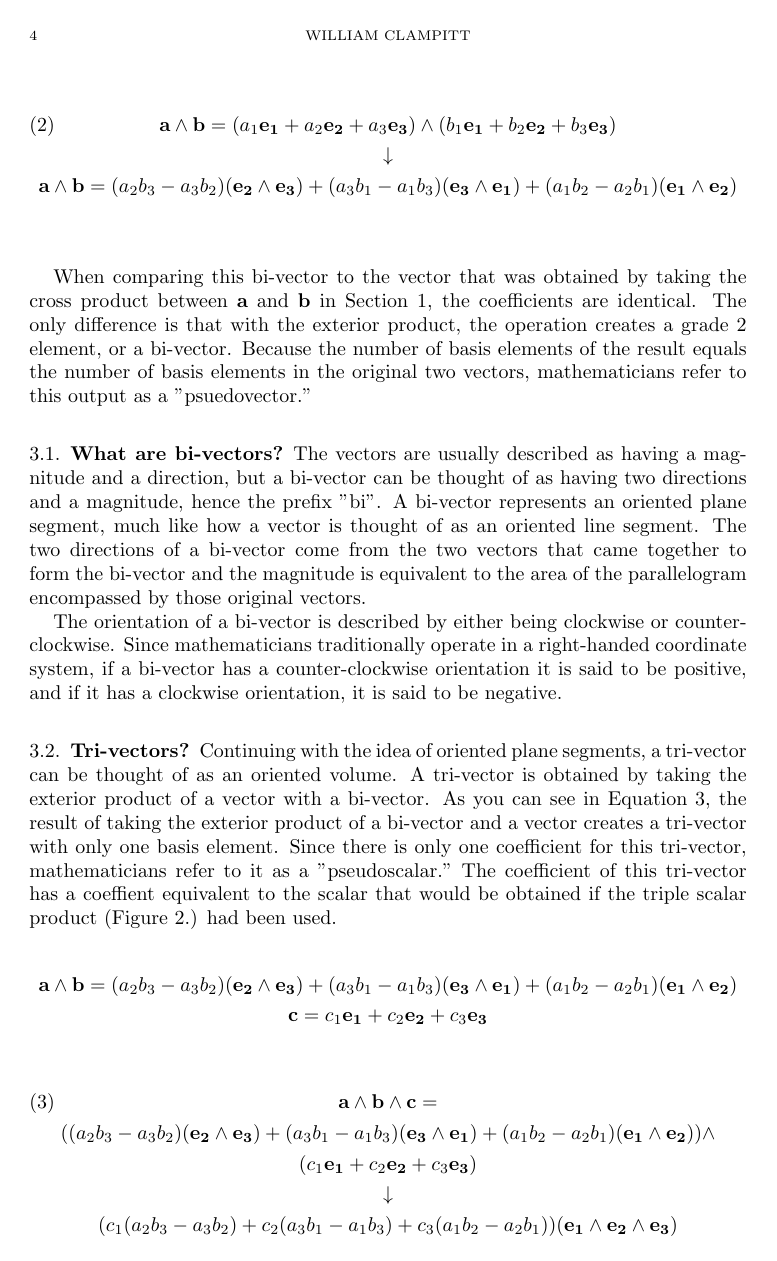
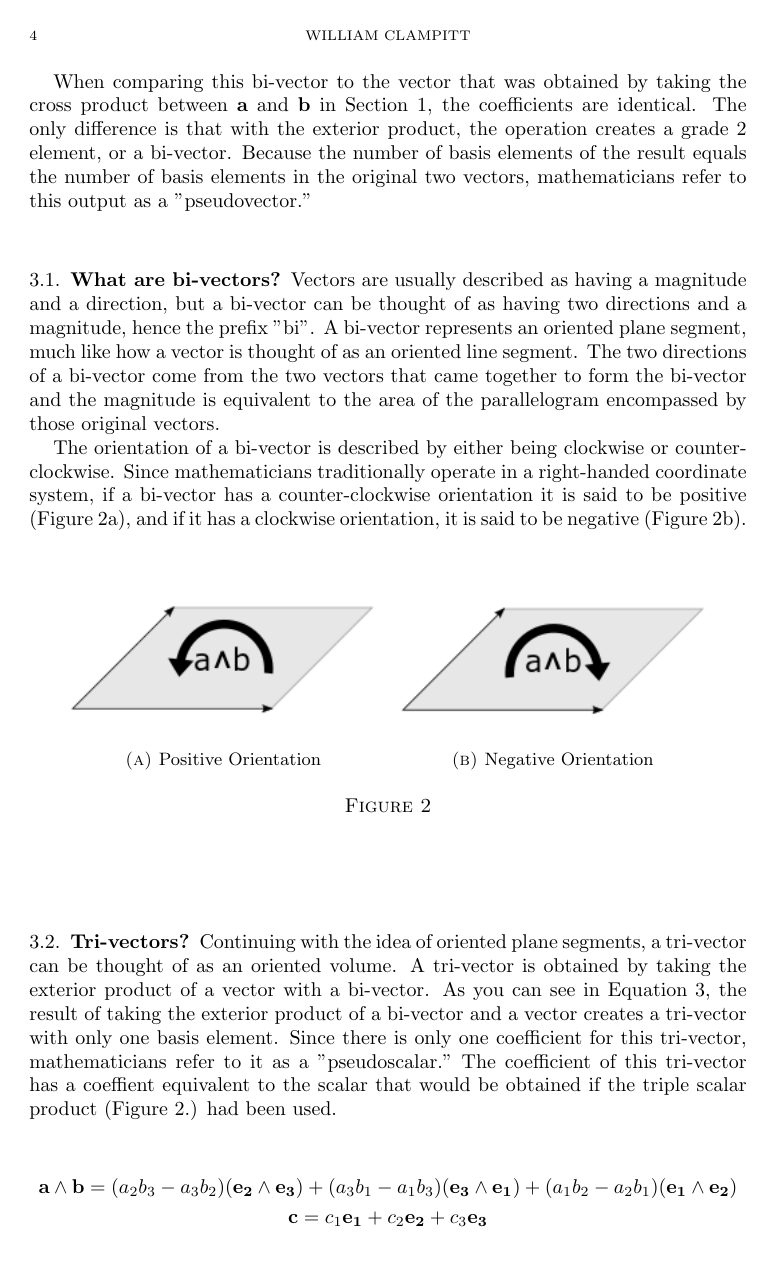
Before and after one commit to WClampitt1/Fall_2017_Math_Research_Paper, a LaTeX paper (Fall_2017_Math_Research_Essay.tex): page 4 of 6. Compiled offline with pdfLaTeX.

Commit message:
Added more visuals and this is the final draft that I submitted with the edits Professor Zucca made.

```diff
--- a/Fall_2017_Math_Research_Essay.tex
+++ b/Fall_2017_Math_Research_Essay.tex
@@ -98,4 +104 @@
 			\mathbf{a} \wedge \mathbf{b} = (a_1 \mathbf{e_1} + a_2 \mathbf{e_2} + a_3 \mathbf{e_3}) \wedge (b_1 \mathbf{e_1} + b_2 \mathbf{e_2} + b_3 \mathbf{e_3}) \\
-			\downarrow \nonumber\\
-			\mathbf{a} \wedge \mathbf{b} = (a_2 b_3 - a_3 b_2)(\mathbf{e_2} \wedge \mathbf{e_3}) + (a_3 b_1 - a_1 b_3)(\mathbf{e_3} \wedge \mathbf{e_1}) + (a_1 b_2 - a_2 b_1)(\mathbf{e_1} \wedge \mathbf{e_2}) \label{eq:3}\nonumber
-		\end{gather}
@@ -103,9 +109,29 @@
 
-		When comparing this bi-vector to the vector that was obtained by taking the cross product between $\mathbf{a}$ and $\mathbf{b}$ in Section ~\ref{cross}, the coefficients are identical. The only difference is that with the exterior product, the operation creates a grade 2 element, or a bi-vector. Because the number of basis elements of the result equals the number of basis elements in the original two vectors, mathematicians refer to this output as a "psuedovector."
+		When comparing this bi-vector to the vector that was obtained by taking the cross product between $\mathbf{a}$ and $\mathbf{b}$ in Section ~\ref{cross}, the coefficients are identical. The only difference is that with the exterior product, the operation creates a grade 2 element, or a bi-vector. Because the number of basis elements of the result equals the number of basis elements in the original two vectors, mathematicians refer to this output as a "pseudovector."
+
+%%%%%%%%%%%%%%%%%%%%%%%%%%%%%%%%%%%%%%%%%%%%%%%%%%%%%%%%%%%%%%%%%%%%%%%%%%%%%%%%%%%%%%%%%%%%%%%%%%%%%%%%%%%%%%%%%%%%%%%%%%%%%%%%%%%%%%%%%%%%%%%%%%%%%%%%%%%%%%%%%%%%%%%%%%%%%%%%%%%%%%%%%%%%%%%%%%%%%%%%%%%%%%%%%%%%%%%%%%
 		\subsection{What are bi-vectors?}\label{sub:3.1}
-			The vectors are usually described as having a magnitude and a direction, but a bi-vector can be thought of as having two directions and a magnitude, hence the prefix  "bi". A bi-vector represents an oriented plane segment, much like how a vector is thought of as an oriented line segment. The two directions of a bi-vector come from the two vectors that came together to form the bi-vector and the magnitude is equivalent to the area of the parallelogram encompassed by those original vectors.
+			Vectors are usually described as having a magnitude and a direction, but a bi-vector can be thought of as having two directions and a magnitude, hence the prefix  "bi". A bi-vector represents an oriented plane segment, much like how a vector is thought of as an oriented line segment. The two directions of a bi-vector come from the two vectors that came together to form the bi-vector and the magnitude is equivalent to the area of the parallelogram encompassed by those original vectors.
 
-			The orientation of a bi-vector is described by either being clockwise or counter-clockwise. Since mathematicians traditionally operate in a right-handed coordinate system, if a bi-vector has a counter-clockwise orientation it is said to be positive, and if it has a clockwise orientation, it is said to be negative.
+			The orientation of a bi-vector is described by either being clockwise or counter-clockwise. Since mathematicians traditionally operate in a right-handed coordinate system, if a bi-vector has a counter-clockwise orientation it is said to be positive (Figure ~\ref{bivectorpositive}), and if it has a clockwise orientation, it is said to be negative (Figure ~\ref{bivectornegative}).
+
+			\begin{figure}[h]
+				\centering
+				\begin{subfigure}{0.45\linewidth}
+					\includegraphics[width=\linewidth]{Fall_2017_Math_Research_Paper_Visuals/bivector_positive.png}
+					\caption{Positive Orientation}
+					\label{bivectorpositive}
+				\end{subfigure}
+				\begin{subfigure}{0.45\linewidth}
+					\includegraphics[width=\linewidth]{Fall_2017_Math_Research_Paper_Visuals/bivector_negative.png}
+					\caption{Negative Orientation}
+					\label{bivectornegative}
+				\end{subfigure}
+				\caption{}
+				\label{bivectors}
+			\end{figure}
+
+%%%%%%%%%%%%%%%%%%%%%%%%%%%%%%%%%%%%%%%%%%%%%%%%%%%%%%%%%%%%%%%%%%%%%%%%%%%%%%%%%%%%%%%%%%%%%%%%%%%%%%%%%%%%%%%%%%%%%%%%%%%%%%%%%%%%%%%%%%%%%%%%%%%%%%%%%%%%%%%%%%%%%%%%%%%%%%%%%%%%%%%%%%%%%%%%%%%%%%%%%%%%%%%%%%%%%%%%%%
 
 		\subsection{Tri-vectors?}
 			Continuing with the idea of oriented plane segments, a tri-vector can be thought of as an oriented volume. A tri-vector is obtained by taking the exterior product of a vector with a bi-vector. As you can see in Equation ~\ref{tri}, the result of taking the exterior product of a bi-vector and a vector creates a tri-vector with only one basis element. Since there is only one coefficient for this tri-vector, mathematicians refer to it as a "pseudoscalar." The coefficient of this tri-vector has a coeffient equivalent to the scalar that would be obtained if the triple scalar product (Figure 2.) had been used.
```
Also changed, not shown: Fall_2017_Math_Research_Essay.pdf, Fall_2017_Math_Research_Paper_Visuals/A_Cross_B_Visual.png (renamed from A_Cross_B_Visual.png), Fall_2017_Math_Research_Paper_Visuals/Arrow.png (added), Fall_2017_Math_Research_Paper_Visuals/Bivector.svg (added), Fall_2017_Math_Research_Paper_Visuals/Bivector_Negative.png (added), Fall_2017_Math_Research_Paper_Visuals/Bivector_Negative.svg (added), Fall_2017_Math_Research_Paper_Visuals/Bivector_Negative_Group.png (added), Fall_2017_Math_Research_Paper_Visuals/Bivector_Positive.png (added), Fall_2017_Math_Research_Paper_Visuals/Bivector_Positive.svg (added), Fall_2017_Math_Research_Paper_Visuals/Bivector_Visual.png (added), Fall_2017_Math_Research_Paper_Visuals/Cross_Product_Internet.png (renamed from Cross_Product_Internet.png), Fall_2017_Math_Research_Paper_Visuals/N_vector_positive_png_version.png (added), Fall_2017_Math_Research_Paper_Visuals/Parallelepiped_Internet.png (renamed from Parallelepiped_Internet.png), Fall_2017_Math_Research_Paper_Visuals/Triple_Scalar_Product_Internet_Visual.png (added), 4 more files, 5 other files.
